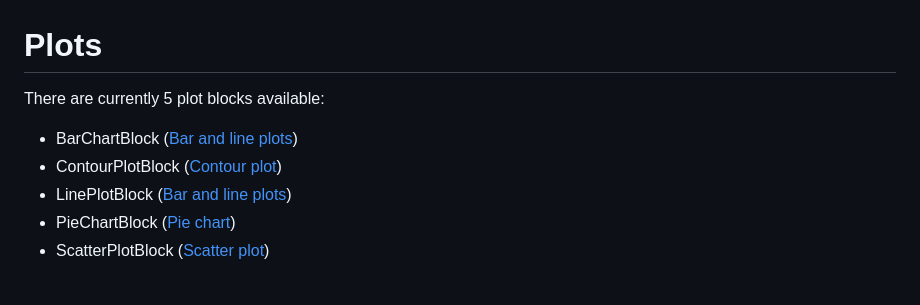
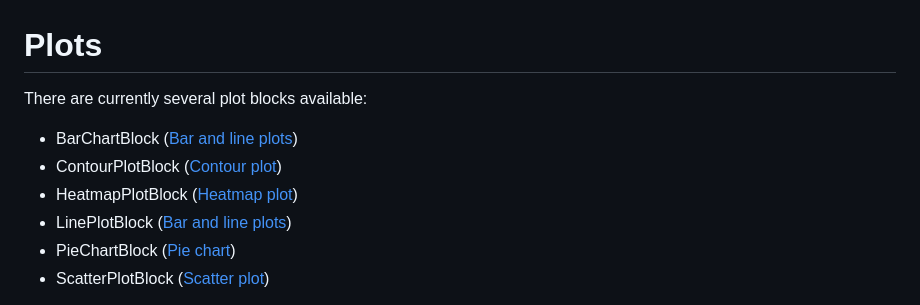
Before and after one commit to cursive-works/wagtail-plotly, a Markdown page: docs/plots.md, the part around the change. Rendered like a GitHub page.

```diff
--- a/docs/plots.md
+++ b/docs/plots.md
@@ -1,9 +1,10 @@
 # Plots
 
-There are currently 5 plot blocks available:
+There are currently several plot blocks available:
 
 * BarChartBlock ([Bar and line plots](bar_and_line.md))
 * ContourPlotBlock ([Contour plot](contour.md))
+* HeatmapPlotBlock ([Heatmap plot](contour.md))
 * LinePlotBlock ([Bar and line plots](bar_and_line.md))
 * PieChartBlock ([Pie chart](pie.md))
 * ScatterPlotBlock ([Scatter plot](scatter.md))
```
Also changed, not shown: README.md (+1 -0 lines), docs/contour.md (deleted, +0 -3 lines), docs/contour_and_heatmap.md (added, +21 -0 lines), docs/img/contourplot.png (added), docs/img/heatmapplot.png (added), 1 other file.
